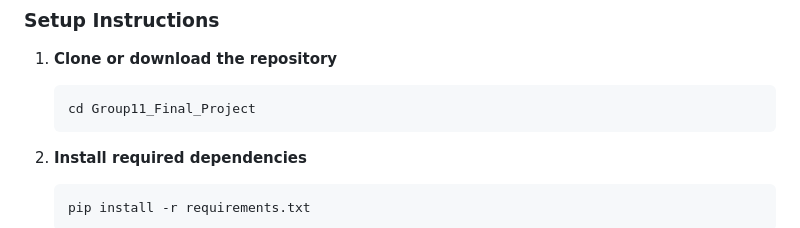
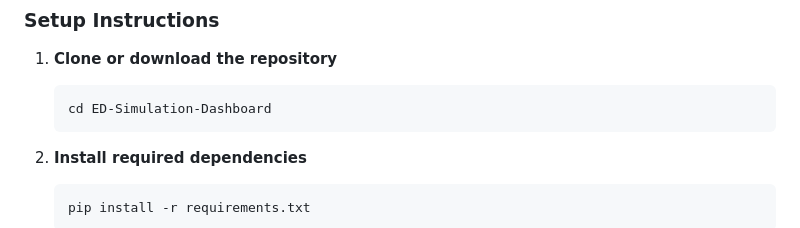
Before and after one commit to Adelard-sketch/Hospital-Emergency-Simulation, a Markdown page: README.md, the part around the change. Rendered like a GitHub page.

Commit message:
Update project directory name in setup instructions

````diff
--- a/README.md
+++ b/README.md
@@ -67,7 +67,7 @@ Kaggle Dataset → Data Cleaning → Distribution Fitting → Simulation Paramet
 
 1. **Clone or download the repository**
    ```bash
-   cd Group11_Final_Project
+   cd ED-Simulation-Dashboard
    ```
 
 2. **Install required dependencies**
````
